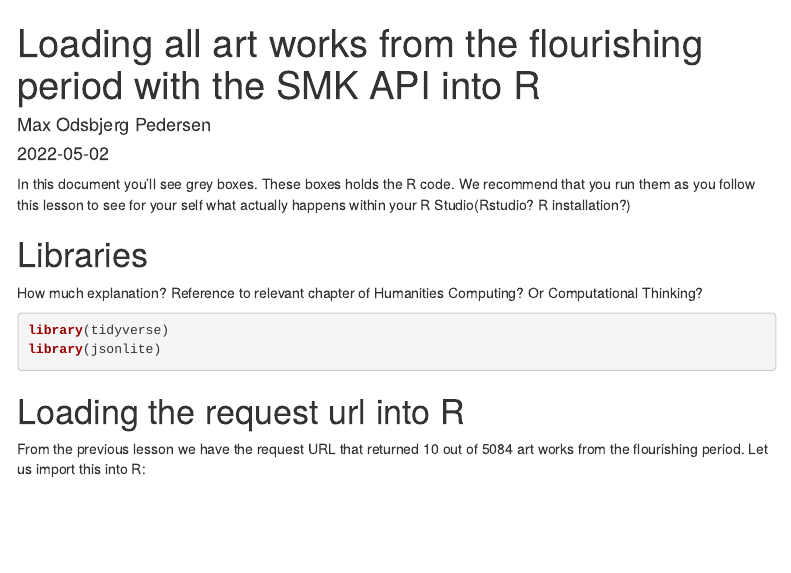
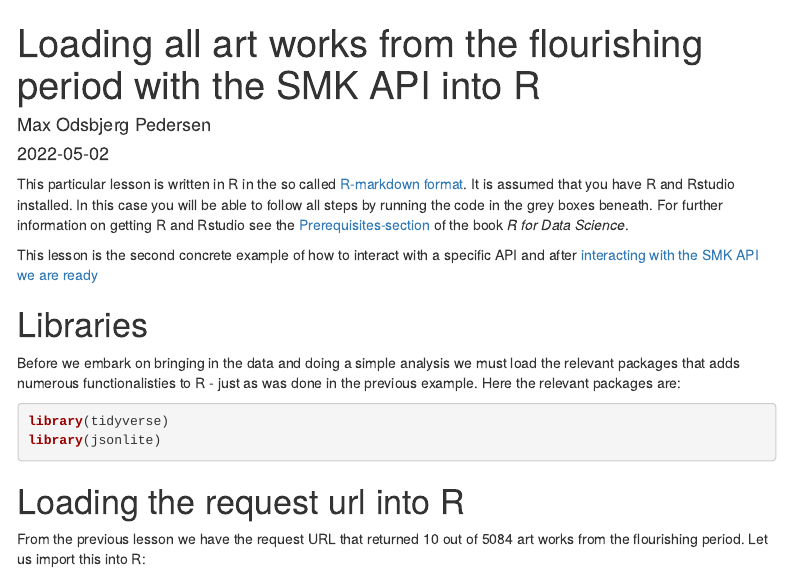
Before and after one commit to maxodsbjerg/CHCAA_API_lesson, an R Markdown document (API_examples/2_smk/2_R/1_loading_all_artworks_from_flourishing_period.Rmd): the page in a window 1100 px wide, from its top. Rendered offline with R 4.5, knitr and Pandoc, with nearby package versions; some code elsewhere in the file could not run offline; menus at the side of the page are left out.

Commit message:
Updated markdowns from previous examples

````diff
--- a/API_examples/2_smk/2_R/1_loading_all_artworks_from_flourishing_period.Rmd
+++ b/API_examples/2_smk/2_R/1_loading_all_artworks_from_flourishing_period.Rmd
@@ -12,21 +12,20 @@ editor_options:
   markdown:
     wrap: 72
 ---
+This particular lesson is written in R in the so called [R-markdown format](https://r4ds.had.co.nz/r-markdown.html). It is assumed that you have R and Rstudio installed. In this case you will be able to follow all steps by running the code in the grey boxes beneath. For further information on getting R and Rstudio see the [Prerequisites-section](https://r4ds.had.co.nz/introduction.html#prerequisites) of the book *R for Data Science*.
 
-In this document you'll see grey boxes. These boxes holds the R code. We
-recommend that you run them as you follow this lesson to see for your
-self what actually happens within your R Studio(Rstudio? R
-installation?)
+This lesson is the second concrete example of how to interact with a specific API and after [interacting with the SMK API we are ready](https://github.com/maxodsbjerg/CHCAA_API_lesson/blob/main/API_examples/2_smk/1_smk_swagger/interacting_with_smk_range.md)
+
 
 # Libraries
 
-How much explanation? Reference to relevant chapter of Humanities
-Computing? Or Computational Thinking?
+Before we embark on bringing in the data and doing a simple analysis we must load the relevant packages that adds numerous functionalisties to R - just as was done in the previous example. Here the relevant packages are:
 
 ```{r, message=FALSE}
 library(tidyverse)
 library(jsonlite)
 ```
+
 
 # Loading the request url into R
 
````
Also changed, not shown: API_examples/1_mediestream/interaction_with_mediestream_api.Rmd (+1 -0 lines).
